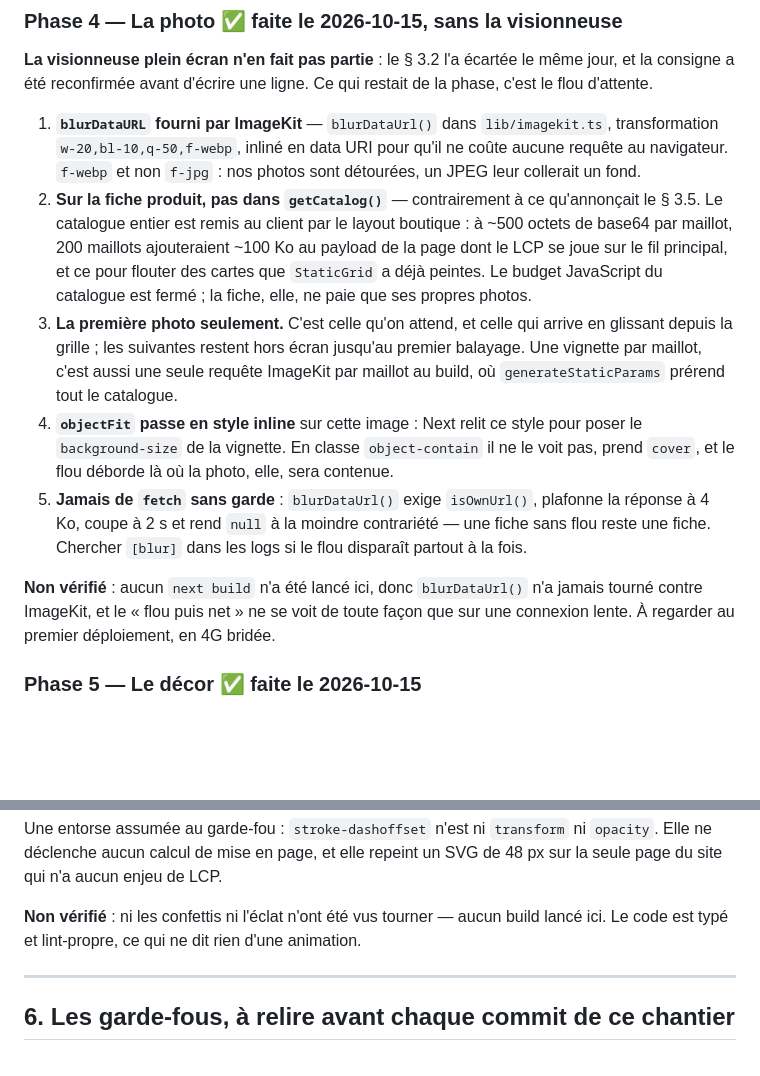
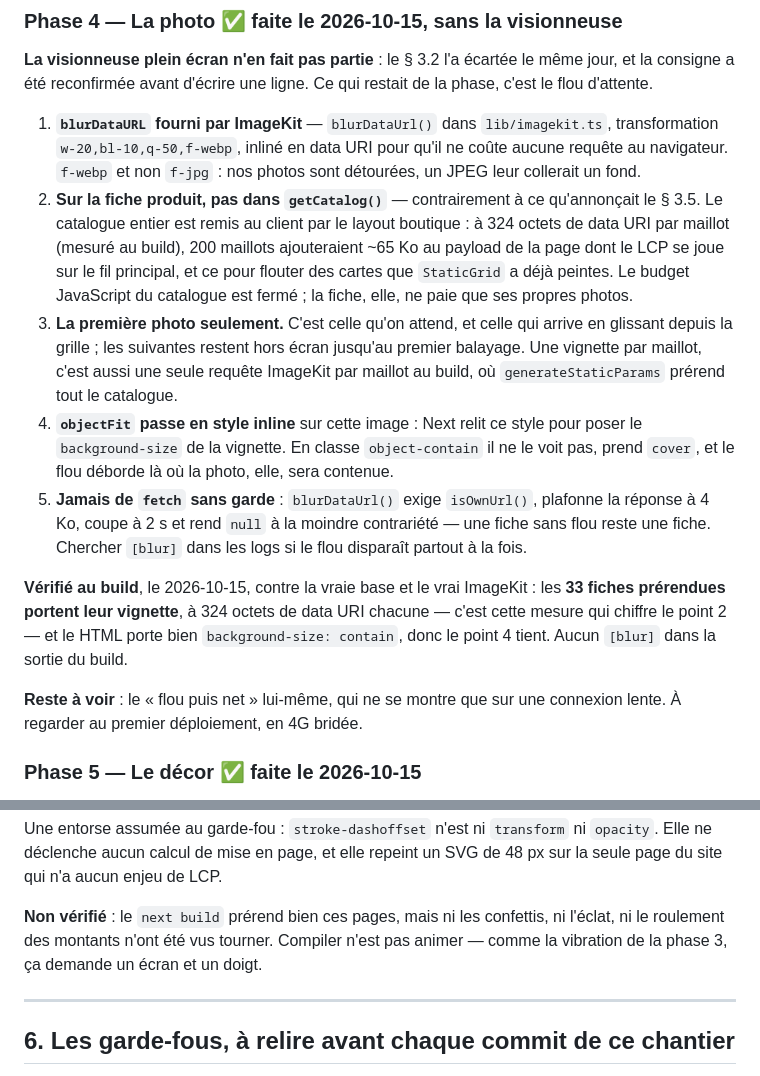
Before and after one commit to ElHadji11/dakarkits, a Markdown page: PLAN-FLUIDITE.md, 2 parts joined by grey strips. Rendered like a GitHub page; blank space fills up the shorter version.

Commit message:
Phase 4 : ce que le build a confirmé, et la vraie mesure
`next build` lancé contre la base et ImageKit : les 33 fiches prérendues
portent toutes leur vignette floue, et le HTML porte bien
`background-size: contain` — les deux points que le commit précédent disait
non vérifiés le sont donc.

La vignette pèse 324 octets de data URI, pas les ~500 estimés. Les deux
documents reprennent ce chiffre : 200 maillots feraient ~65 Ko sur le
catalogue, pas ~100 Ko. L'argument ne change pas, la mesure oui.

Reste non vu : le flou lui-même (il demande une connexion lente), et les trois
animations de la phase 5. Compiler n'est pas animer.

Co-Authored-By: Claude Opus 5 <noreply@anthropic.com>

```diff
--- a/PLAN-FLUIDITE.md
+++ b/PLAN-FLUIDITE.md
@@ -357,11 +357,11 @@ restait de la phase, c'est le flou d'attente.
    `f-jpg` : nos photos sont détourées, un JPEG leur collerait un fond.
 2. **Sur la fiche produit, pas dans `getCatalog()`** — contrairement à ce
    qu'annonçait le § 3.5. Le catalogue entier est remis au client par le
-   layout boutique : à ~500 octets de base64 par maillot, 200 maillots
-   ajouteraient ~100 Ko au payload de la page dont le LCP se joue sur le fil
-   principal, et ce pour flouter des cartes que `StaticGrid` a déjà peintes.
-   Le budget JavaScript du catalogue est fermé ; la fiche, elle, ne paie que
-   ses propres photos.
+   layout boutique : à 324 octets de data URI par maillot (mesuré au build),
+   200 maillots ajouteraient ~65 Ko au payload de la page dont le LCP se joue
+   sur le fil principal, et ce pour flouter des cartes que `StaticGrid` a
+   déjà peintes. Le budget JavaScript du catalogue est fermé ; la fiche, elle,
+   ne paie que ses propres photos.
 3. **La première photo seulement.** C'est celle qu'on attend, et celle qui
    arrive en glissant depuis la grille ; les suivantes restent hors écran
    jusqu'au premier balayage. Une vignette par maillot, c'est aussi une seule
@@ -376,10 +376,14 @@ restait de la phase, c'est le flou d'attente.
    contrariété — une fiche sans flou reste une fiche. Chercher `[blur]` dans
    les logs si le flou disparaît partout à la fois.
 
-**Non vérifié** : aucun `next build` n'a été lancé ici, donc `blurDataUrl()`
-n'a jamais tourné contre ImageKit, et le « flou puis net » ne se voit de toute
-façon que sur une connexion lente. À regarder au premier déploiement, en 4G
-bridée.
+**Vérifié au build**, le 2026-10-15, contre la vraie base et le vrai
+ImageKit : les **33 fiches prérendues portent leur vignette**, à 324 octets de
+data URI chacune — c'est cette mesure qui chiffre le point 2 — et le HTML
+porte bien `background-size: contain`, donc le point 4 tient. Aucun `[blur]`
+dans la sortie du build.
+
+**Reste à voir** : le « flou puis net » lui-même, qui ne se montre que sur une
+connexion lente. À regarder au premier déploiement, en 4G bridée.
 
 ### Phase 5 — Le décor ✅ faite le 2026-10-15
 
@@ -418,9 +422,10 @@ Une entorse assumée au garde-fou : `stroke-dashoffset` n'est ni `transform` ni
 `opacity`. Elle ne déclenche aucun calcul de mise en page, et elle repeint un
 SVG de 48 px sur la seule page du site qui n'a aucun enjeu de LCP.
 
-**Non vérifié** : ni les confettis ni l'éclat n'ont été vus tourner — aucun
-build lancé ici. Le code est typé et lint-propre, ce qui ne dit rien d'une
-animation.
+**Non vérifié** : le `next build` prérend bien ces pages, mais ni les
+confettis, ni l'éclat, ni le roulement des montants n'ont été vus tourner.
+Compiler n'est pas animer — comme la vibration de la phase 3, ça demande un
+écran et un doigt.
 
 ---
 
```
Also changed, not shown: AGENTS.md (+4 -4 lines).
